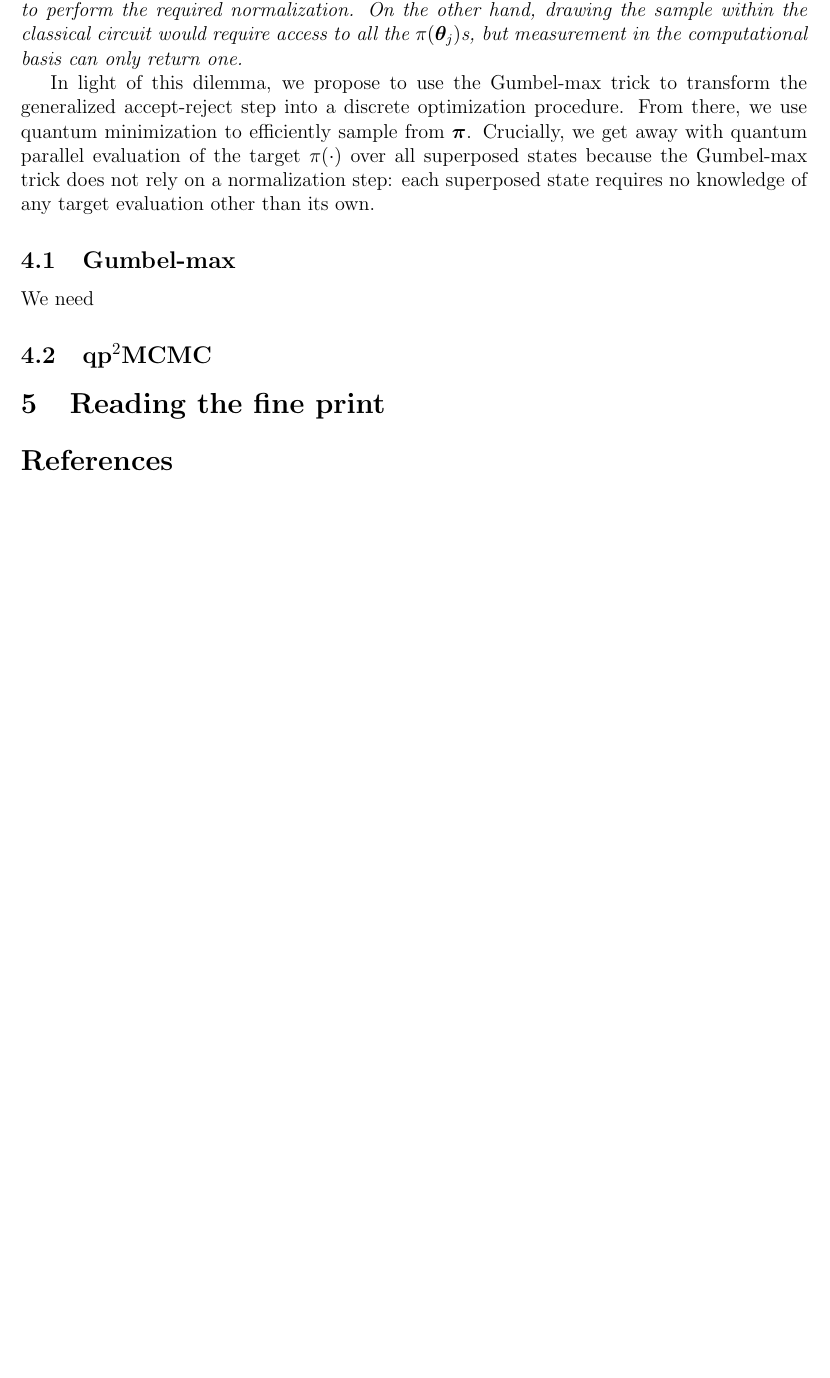
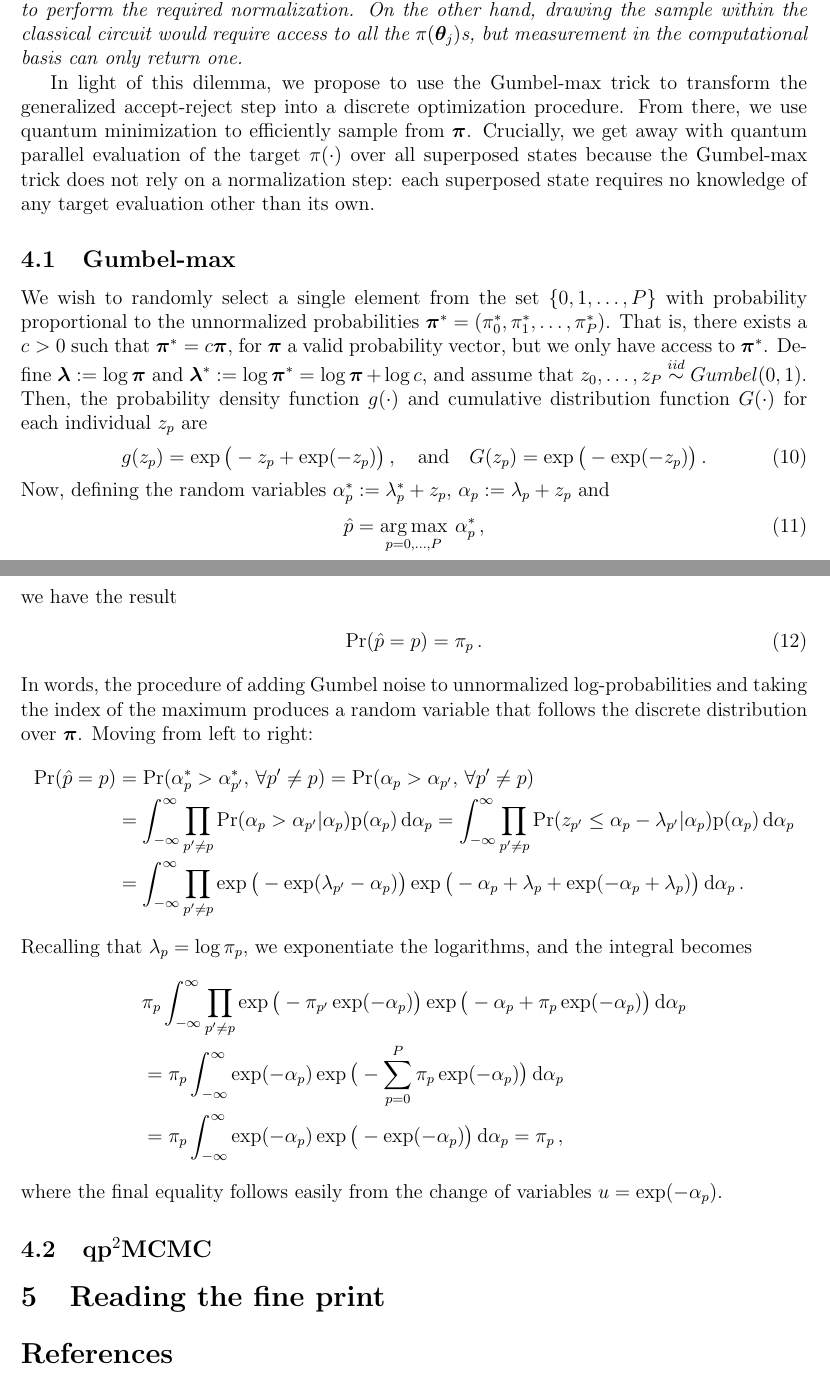
Before and after one commit to andrewjholbrook/qpMCMC, a LaTeX paper (main.tex): part of page 7 of 9 before the commit and two parts of pages 7 and 8 of 10 after it, the two joined at a grey line, cut so that both start at the same text, the shorter picture padded with empty space. Compiled offline with pdfLaTeX.

Commit message:
gumbel max needs notation adjustment

```diff
--- a/main.tex
+++ b/main.tex
@@ -361,9 +362,34 @@ With the rudiments of quantum minimization in hand, we present our quantum paral
 %qp$^2$MCMC uses quantum minimization to limit the number of target evaluations within the generalized acceptance step with the help of the Gumbel-max trick, which transforms the discrete sampling task $\ttheta^{(s+1)} \sim$ Discrete$(\pi_0,\pi_1,\dots,\pi_P)$ into a search problem over a discrete set of real numbers.
 
 \subsection{Gumbel-max}
+\newcommand{\p}{\mbox{p}}
 
-We need
-
+We wish to randomly select a single element from the set $\{0,1,\dots,P\}$ with probability proportional to the unnormalized probabilities $\ppi^*=(\pi_0^*,\pi_1^*,\dots,\pi_P^*)$.  That is, there exists a $c>0$ such that $\ppi^* = c \ppi$, for $\ppi$ a valid probability vector, but we only have access to $\ppi^*$.  Define $\llambda:= \log \ppi$ and $\llambda^*:= \log \ppi^*=\log\ppi + \log c$,  and assume that $z_0,\dots,z_P\stackrel{iid}{\sim}Gumbel(0,1)$. Then, the probability density function $g(\cdot)$ and cumulative distribution function $G(\cdot)$ for each individual $z_p$ are
+\begin{align}
+g(z_p) = \exp\big(-z_p+ \exp(-z_p)\big) \, , \quad \mbox{and} \quad G(z_p) = \exp \big( -\exp(-z_p) \big)\, .
+\end{align}
+Now, defining the random variables $\alpha^*_p:=\lambda^*_p+z_p$, $\alpha_p:=\lambda_p+z_p$ and
+\begin{align}
+\hat{p} = \argmax_{p=0,\dots,P}\: \alpha^*_p \, ,
+\end{align}
+we have the result
+\begin{align}
+\mbox{Pr} (\hat{p} = p) = \pi_p \, .
+\end{align}
+In words, the procedure of adding Gumbel noise to unnormalized log-probabilities and taking the index of the maximum produces a random variable that follows the discrete distribution over $\ppi$.  Moving from left to right:
+\begin{align*}
+\mbox{Pr} (\hat{p} = p) &= \mbox{Pr} (\alpha^*_p > \alpha^*_{p'}, \, \forall p' \neq p ) = \mbox{Pr} (\alpha_p > \alpha_{p'}, \, \forall p' \neq p ) \\
+&= \int_{-\infty}^\infty \prod_{p'\neq p} \mbox{Pr} (\alpha_p > \alpha_{p'}| \alpha_p) \p(\alpha_p) \, \dd \alpha_p
+= \int_{-\infty}^\infty \prod_{p'\neq p} \mbox{Pr} (z_{p'} \leq \alpha_p-\lambda_{p'}| \alpha_p) \p(\alpha_p) \, \dd \alpha_p \\
+&=  \int_{-\infty}^\infty  \prod_{p'\neq p} \exp\big( -\exp(\lambda_{p'}-\alpha_p)\big) \exp\big(-\alpha_p+\lambda_p + \exp(-\alpha_p+\lambda_p) \big) \, \dd \alpha_p \, .
+\end{align*}
+Recalling that $\lambda_p=\log \pi_p$, we exponentiate the logarithms, and the integral becomes
+\begin{align*}
+& \pi_p \int_{-\infty}^\infty  \prod_{p'\neq p} \exp\big( -\pi_{p'}\exp(-\alpha_p)\big) \exp  \big(-\alpha_p + \pi_p\exp(-\alpha_p) \big) \, \dd \alpha_p \\
+&= \pi_p \int_{-\infty}^\infty \exp  (-\alpha_p ) \exp\big( -\sum_{p=0}^P\pi_{p}\exp(-\alpha_p)\big)  \, \dd \alpha_p  \\
+&= \pi_p \int_{-\infty}^\infty \exp  (-\alpha_p ) \exp\big( -\exp(-\alpha_p)\big)  \, \dd \alpha_p  = \pi_p \, ,
+\end{align*}
+where the final equality follows easily from the change of variables $u=\exp(-\alpha_p)$.
 
 \subsection{qp$^2$MCMC}
 
```
Also changed, not shown: main.tex (1 more changed lines).
